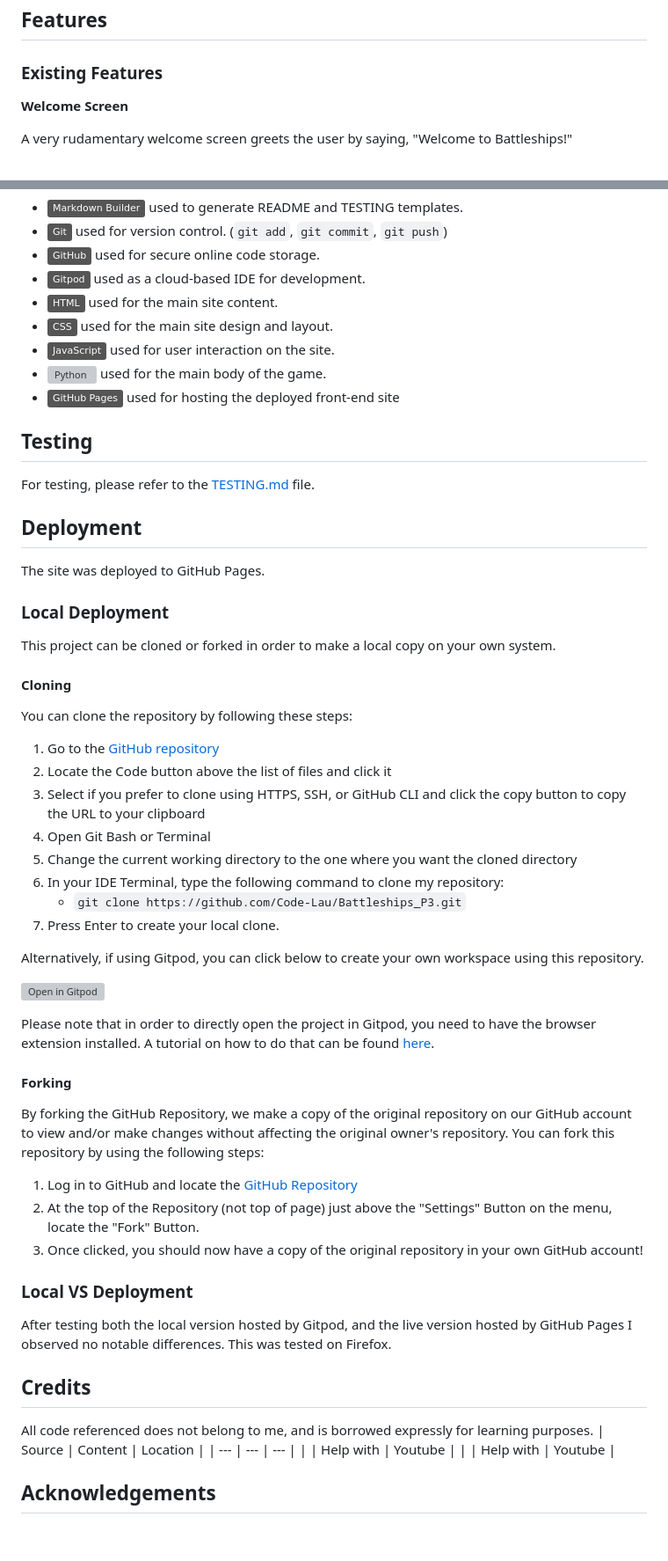
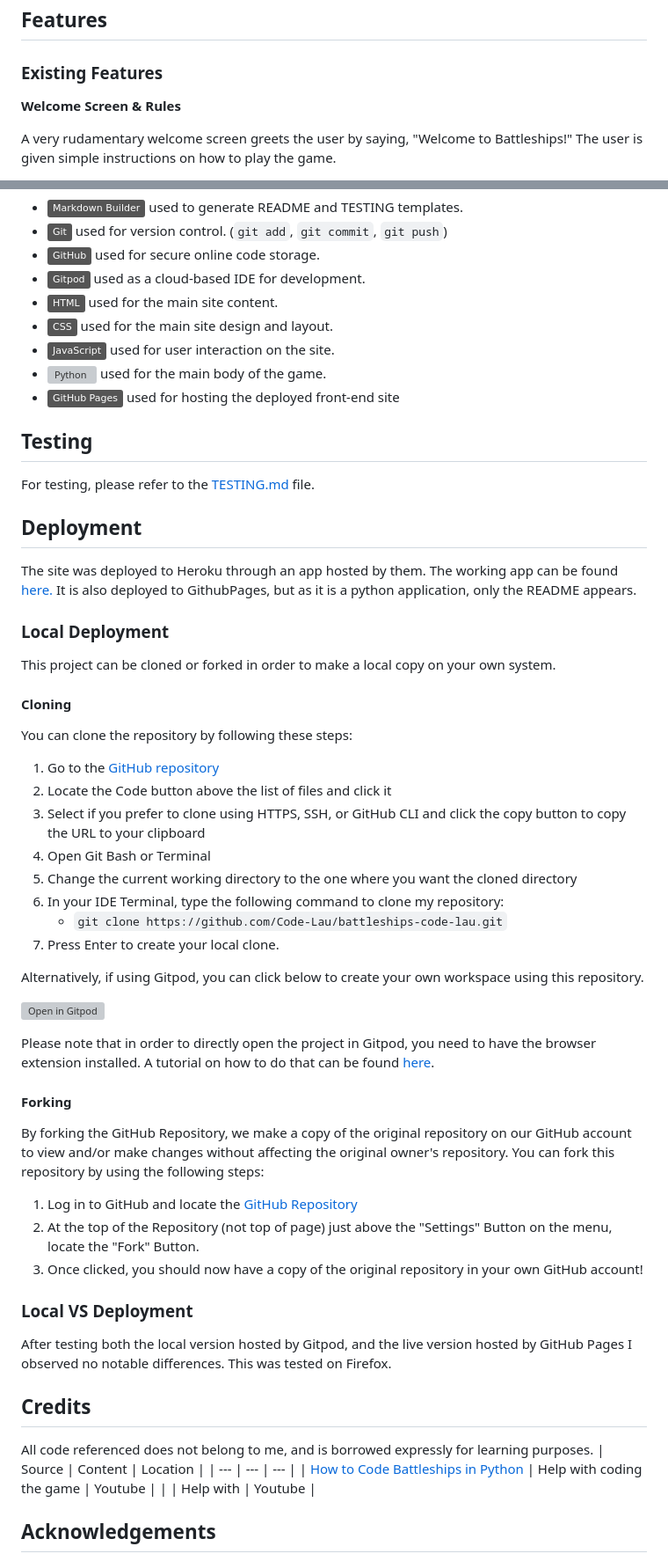
Before and after one commit to Code-Lau/Battleships_P3, a Markdown page: README.md, 2 parts joined by grey strips. Shown: that part at 88% size. Rendered like a GitHub page; badges without logos; blank space fills up the shorter version; grey boxes are pictures that could not be loaded.

```diff
--- a/README.md
+++ b/README.md
@@ -28,7 +17,7 @@ This game is presented entirely through the python console, and as such doesn't
 
 ### Existing Features
 
-**Welcome Screen**
+**Welcome Screen & Rules**
 
-A very rudamentary welcome screen greets the user by saying, "Welcome to Battleships!"
+A very rudamentary welcome screen greets the user by saying, "Welcome to Battleships!" The user is given simple instructions on how to play the game.
 
@@ -68,11 +69,12 @@ For this project, I used gitpod and Visual Studio Code to code in. Github was us
 - [![GitHub Pages](https://img.shields.io/badge/GitHub_Pages-grey?logo=githubpages&logoColor=222222)](https://pages.github.com) used for hosting the deployed front-end site
+
 
 ## Testing
 For testing, please refer to the [TESTING.md](TESTING.md) file.
 
 ## Deployment
 
-The site was deployed to GitHub Pages.
+The site was deployed to Heroku through an app hosted by them. The working app can be found [here.](https://battleships-code-lau-4e469f63a8e0.herokuapp.com/) It is also deployed to GithubPages, but as it is a python application, only the README appears.
 
 ### Local Deployment
 
@@ -88,7 +90,7 @@ You can clone the repository by following these steps:
 4. Open Git Bash or Terminal
 5. Change the current working directory to the one where you want the cloned directory
 6. In your IDE Terminal, type the following command to clone my repository:
-	- `git clone https://github.com/Code-Lau/Battleships_P3.git`
+	- `git clone https://github.com/Code-Lau/battleships-code-lau.git`
 7. Press Enter to create your local clone.
 
 Alternatively, if using Gitpod, you can click below to create your own workspace using this repository.
@@ -115,7 +117,7 @@ After testing both the local version hosted by Gitpod, and the live version host
 All code referenced does not belong to me, and is borrowed expressly for learning purposes.
 | Source | Content | Location |
 | --- | --- | --- |
-| []() | Help with  | Youtube |
+| [How to Code Battleships in Python](https://www.youtube.com/watch?v=tF1WRCrd_HQ) | Help with coding the game  | Youtube |
 | []() | Help with  | Youtube |
 
 ## Acknowledgements
```
Also changed, not shown: other parts of README.md (+30 -29 lines).
